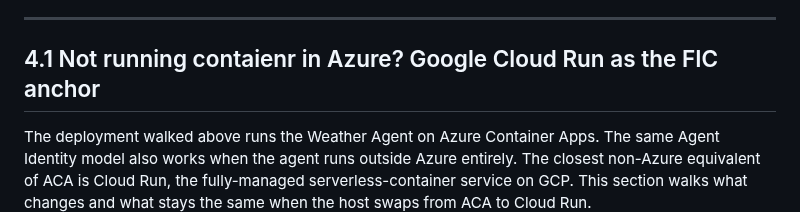
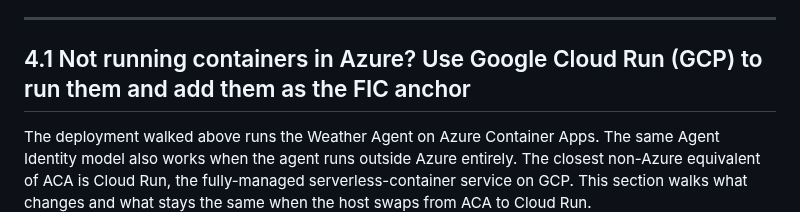
Before and after one commit to razi-rais/3P-Agent-ID-Demo, a Markdown page: sidecar/llm-agent-google/agent-id-outbound-federation-gcp.md, the part around the change. Rendered like a GitHub page.

```diff
--- a/sidecar/llm-agent-google/agent-id-outbound-federation-gcp.md
+++ b/sidecar/llm-agent-google/agent-id-outbound-federation-gcp.md
@@ -253,7 +253,7 @@ The FIC is what allows the Entra SDK to perform the client_credentials grant aga
 
 ---
 
-## 4.1 Not running contaienr in Azure? Google Cloud Run as the FIC anchor
+## 4.1 Not running containers in Azure? Use Google Cloud Run (GCP) to run them and add them as the FIC anchor
 
 The deployment walked above runs the Weather Agent on Azure Container Apps. The same Agent Identity model also works when the agent runs outside Azure entirely. The closest non-Azure equivalent of ACA is Cloud Run, the fully-managed serverless-container service on GCP. This section walks what changes and what stays the same when the host swaps from ACA to Cloud Run.
 
```
